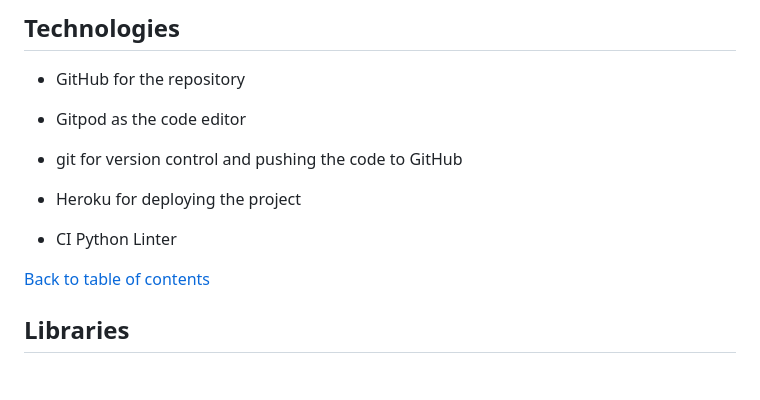
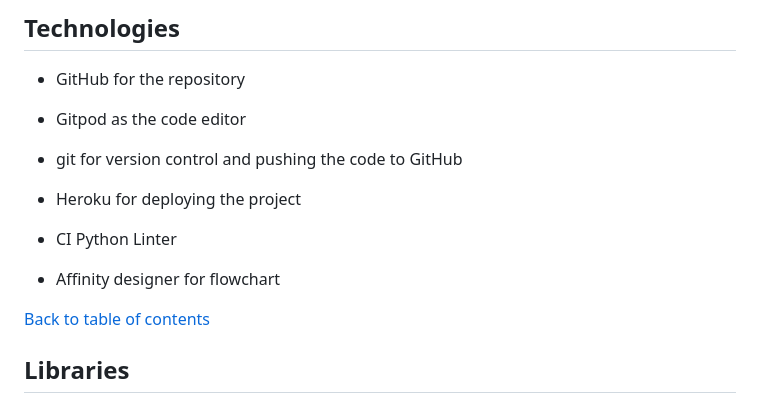
Before and after one commit to alexstrauch/quick-bites, a Markdown page: README.md, the part around the change. Rendered like a GitHub page; blank space fills up the shorter version.

Commit message:
docs: Add Affinity designer to technologies

```diff
--- a/README.md
+++ b/README.md
@@ -151,6 +151,8 @@
 
 - CI Python Linter
 
+- Affinity designer for flowchart
+
 [Back to table of contents](#table-of-contents)
 
 ## Libraries
```
